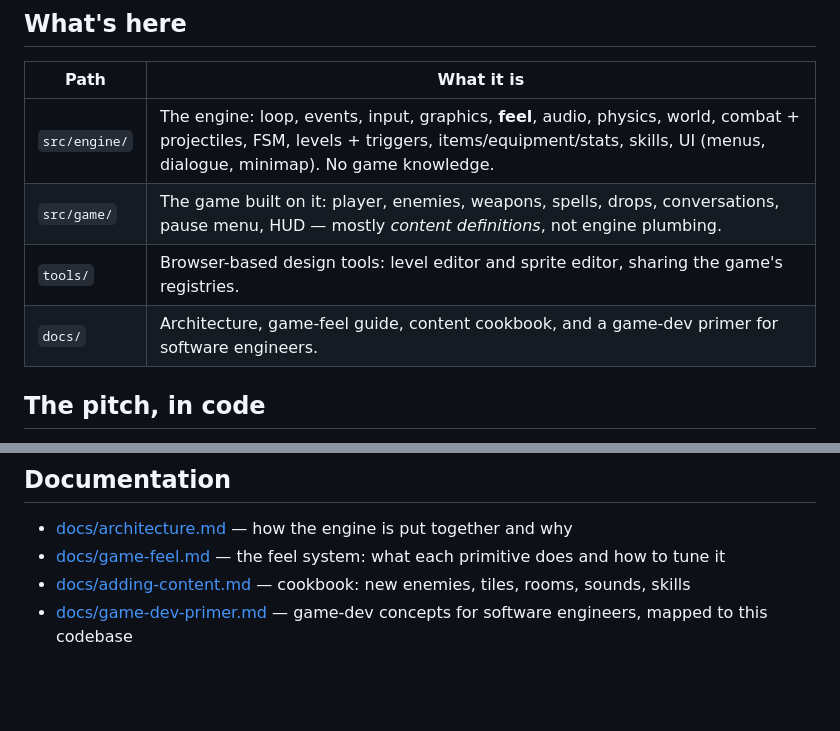
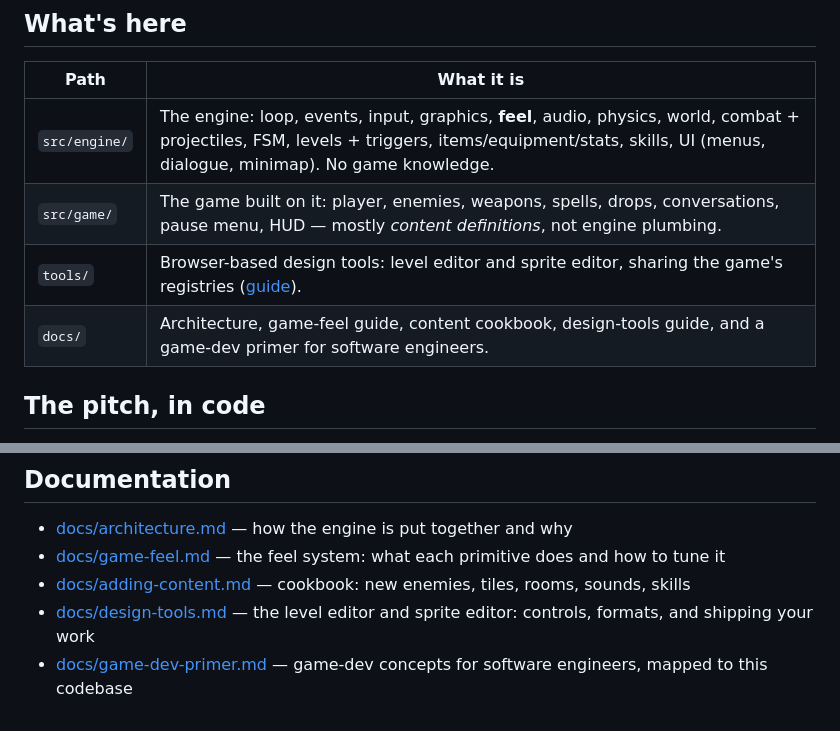
Before and after one commit to wrwcmaster/hitstop, a Markdown page: README.md, 2 parts joined by grey strips. Rendered like a GitHub page; blank space fills up the shorter version.

```diff
--- a/README.md
+++ b/README.md
@@ -31,8 +31,8 @@ In-game: arrows/WASD move, Space jumps, `Z`/`J` attack, `X`/`K` dash, `C`/`L` fi
 | --- | --- |
 | `src/engine/` | The engine: loop, events, input, graphics, **feel**, audio, physics, world, combat + projectiles, FSM, levels + triggers, items/equipment/stats, skills, UI (menus, dialogue, minimap). No game knowledge. |
 | `src/game/` | The game built on it: player, enemies, weapons, spells, drops, conversations, pause menu, HUD — mostly *content definitions*, not engine plumbing. |
-| `tools/` | Browser-based design tools: level editor and sprite editor, sharing the game's registries. |
-| `docs/` | Architecture, game-feel guide, content cookbook, and a game-dev primer for software engineers. |
+| `tools/` | Browser-based design tools: level editor and sprite editor, sharing the game's registries ([guide](docs/design-tools.md)). |
+| `docs/` | Architecture, game-feel guide, content cookbook, design-tools guide, and a game-dev primer for software engineers. |
 
 ## The pitch, in code
 
@@ -50,4 +50,5 @@ A complete new enemy is ~20 lines of data + behavior (see `src/game/actors/enemi
 - [docs/architecture.md](docs/architecture.md) — how the engine is put together and why
 - [docs/game-feel.md](docs/game-feel.md) — the feel system: what each primitive does and how to tune it
 - [docs/adding-content.md](docs/adding-content.md) — cookbook: new enemies, tiles, rooms, sounds, skills
+- [docs/design-tools.md](docs/design-tools.md) — the level editor and sprite editor: controls, formats, and shipping your work
 - [docs/game-dev-primer.md](docs/game-dev-primer.md) — game-dev concepts for software engineers, mapped to this codebase
```
Also changed, not shown: docs/adding-content.md (+1 -1 lines), docs/design-tools.md (added, +137 -0 lines).
